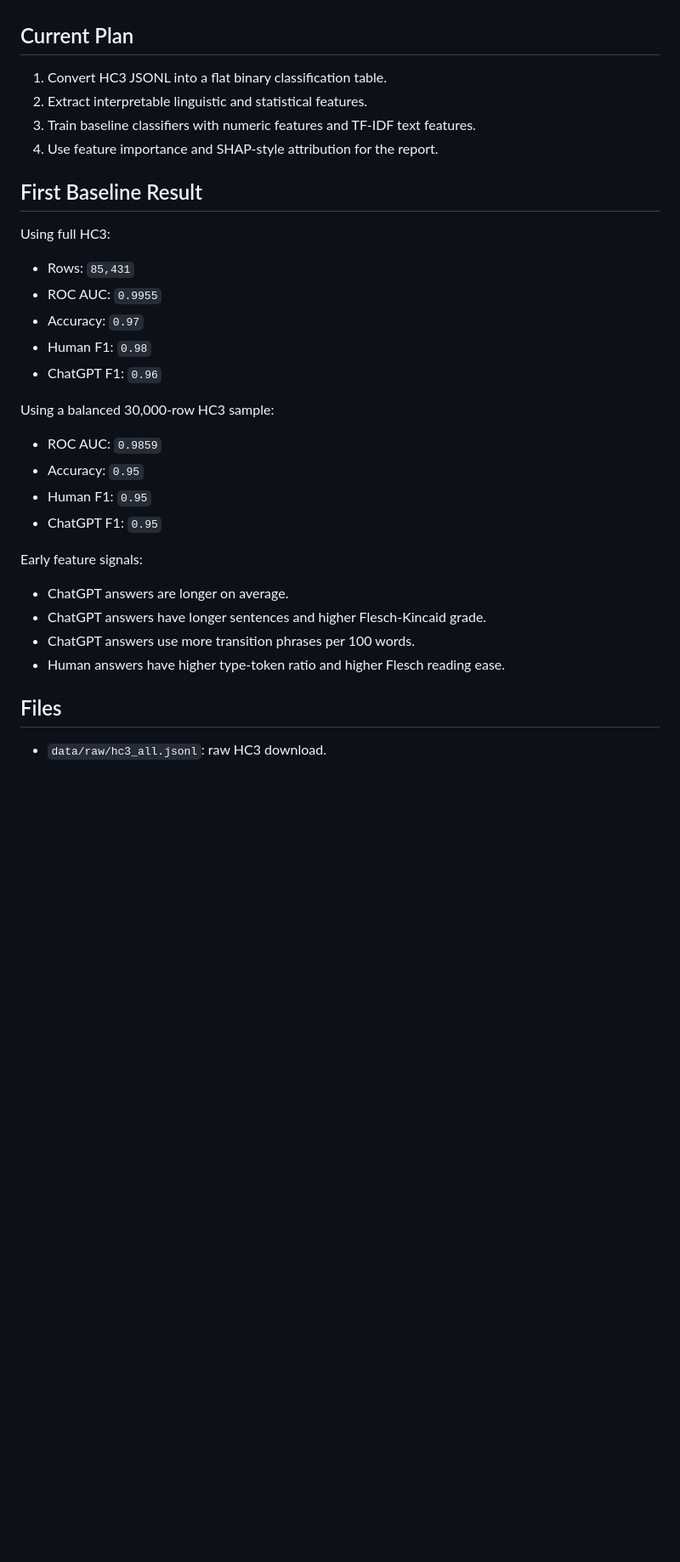
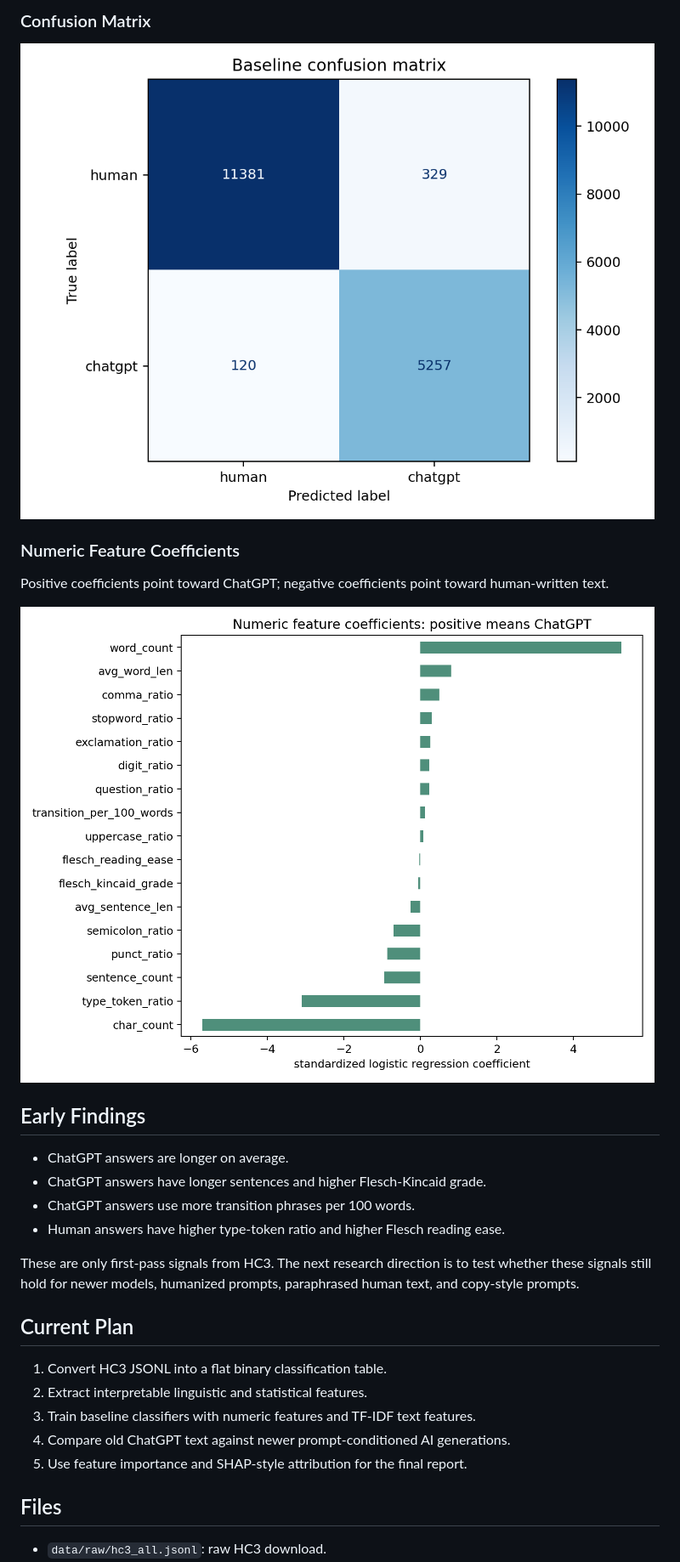
Before and after one commit to HaibinLai/HC3, a Markdown page: README.md, the part around one of its changes. Shown at 85% size. Drawn GitHub-style; pictures changed too: figures/confusion_matrix.png (added), figures/numeric_feature_coefficients.png (added); blank space fills up the shorter version.

Commit message:
Add baseline results to README

```diff
--- a/README.md
+++ b/README.md
@@ -7,34 +37,32 @@ baseline for human-vs-ChatGPT text classification.
+### Confusion Matrix
+
+![Confusion matrix](figures/confusion_matrix.png)
+
+### Numeric Feature Coefficients
+
+Positive coefficients point toward ChatGPT; negative coefficients point toward
+human-written text.
+
+![Numeric feature coefficients](figures/numeric_feature_coefficients.png)
+
+## Early Findings
+
+- ChatGPT answers are longer on average.
+- ChatGPT answers have longer sentences and higher Flesch-Kincaid grade.
+- ChatGPT answers use more transition phrases per 100 words.
+- Human answers have higher type-token ratio and higher Flesch reading ease.
+
+These are only first-pass signals from HC3. The next research direction is to
+test whether these signals still hold for newer models, humanized prompts,
+paraphrased human text, and copy-style prompts.
 
 ## Current Plan
 
 1. Convert HC3 JSONL into a flat binary classification table.
 2. Extract interpretable linguistic and statistical features.
 3. Train baseline classifiers with numeric features and TF-IDF text features.
-4. Use feature importance and SHAP-style attribution for the report.
-
-## First Baseline Result
-
-Using full HC3:
-
-- Rows: `85,431`
-- ROC AUC: `0.9955`
-- Accuracy: `0.97`
-- Human F1: `0.98`
-- ChatGPT F1: `0.96`
-
-Using a balanced 30,000-row HC3 sample:
-
-- ROC AUC: `0.9859`
-- Accuracy: `0.95`
-- Human F1: `0.95`
-- ChatGPT F1: `0.95`
-
-Early feature signals:
-
-- ChatGPT answers are longer on average.
-- ChatGPT answers have longer sentences and higher Flesch-Kincaid grade.
-- ChatGPT answers use more transition phrases per 100 words.
-- Human answers have higher type-token ratio and higher Flesch reading ease.
+4. Compare old ChatGPT text against newer prompt-conditioned AI generations.
+5. Use feature importance and SHAP-style attribution for the final report.
 
 ## Files
 
```
Also changed, not shown: other parts of README.md (+34 -4 lines), figures/class_distribution.png (added), 1 other file.
